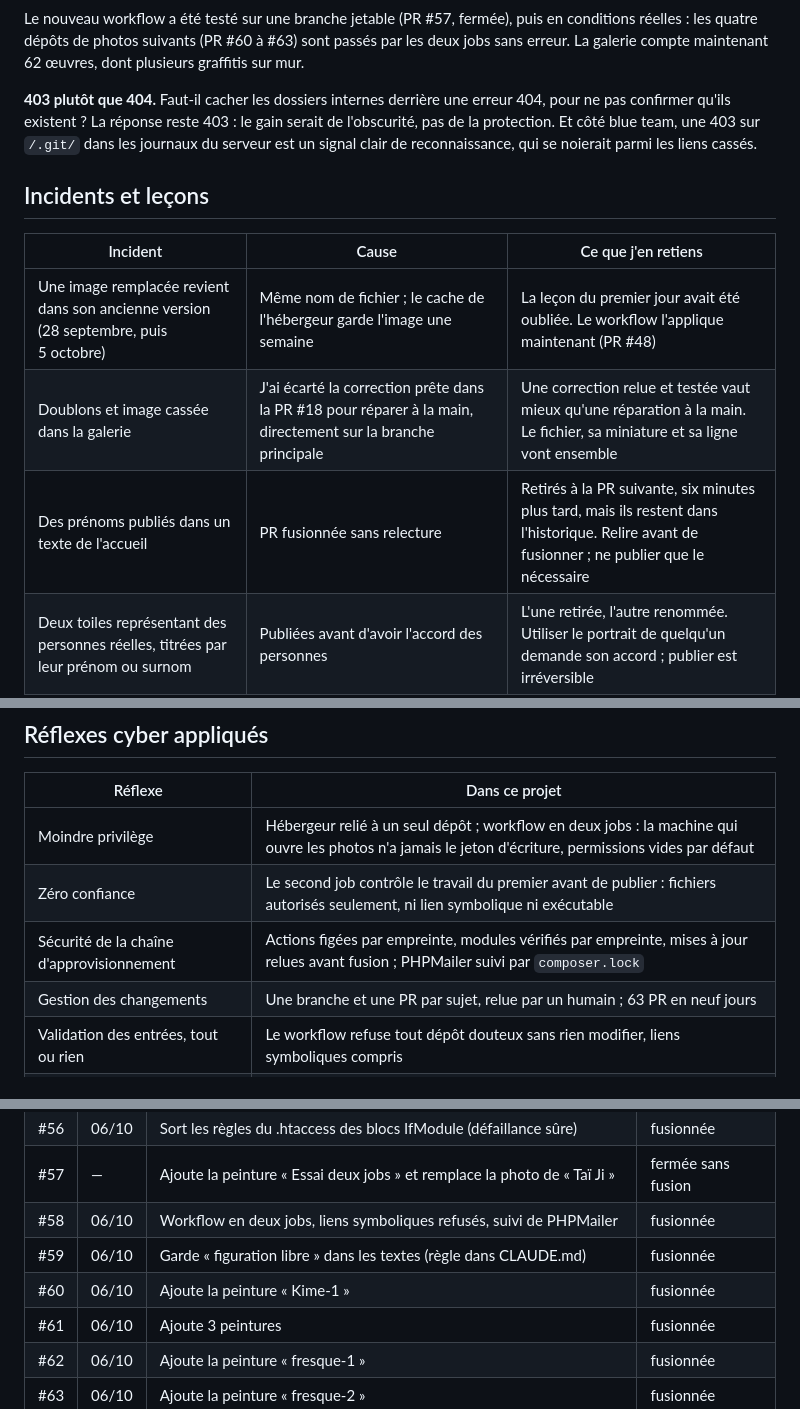
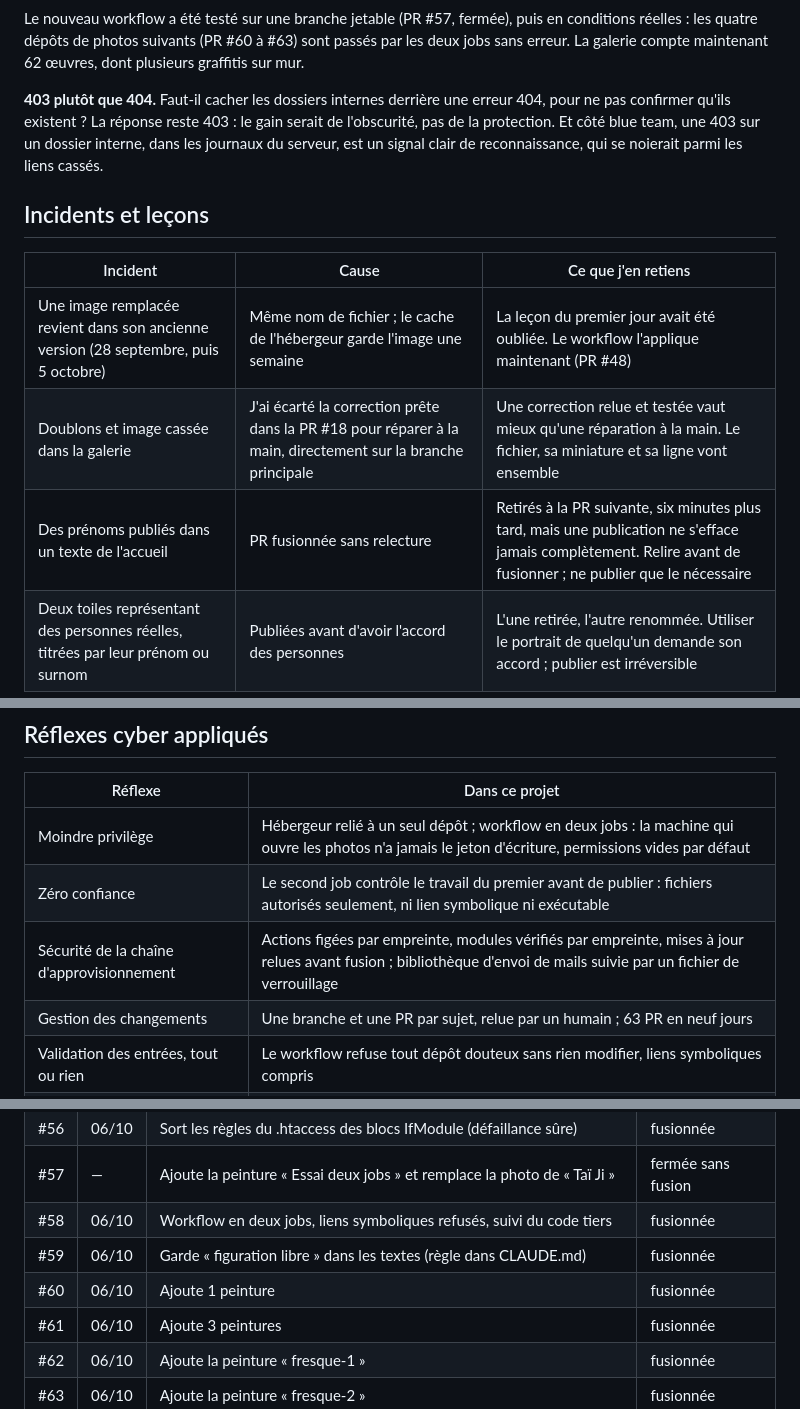
Before and after one commit to leudjoh/projets-publics, a Markdown page: djodjos-gallery-retex/README.md, 3 parts joined by grey strips. Rendered like a GitHub page; folded sections open.

```diff
--- a/djodjos-gallery-retex/README.md
+++ b/djodjos-gallery-retex/README.md
@@ -147,7 +149,7 @@ Les quatre autres points seront décrits ici une fois corrigés : on ne publie
 
 Le nouveau workflow a été testé sur une branche jetable (PR #57, fermée), puis en conditions réelles : les quatre dépôts de photos suivants (PR #60 à #63) sont passés par les deux jobs sans erreur. La galerie compte maintenant 62 œuvres, dont plusieurs graffitis sur mur.
 
-**403 plutôt que 404.** Faut-il cacher les dossiers internes derrière une erreur 404, pour ne pas confirmer qu'ils existent ? La réponse reste 403 : le gain serait de l'obscurité, pas de la protection. Et côté blue team, une 403 sur `/.git/` dans les journaux du serveur est un signal clair de reconnaissance, qui se noierait parmi les liens cassés.
+**403 plutôt que 404.** Faut-il cacher les dossiers internes derrière une erreur 404, pour ne pas confirmer qu'ils existent ? La réponse reste 403 : le gain serait de l'obscurité, pas de la protection. Et côté blue team, une 403 sur un dossier interne, dans les journaux du serveur, est un signal clair de reconnaissance, qui se noierait parmi les liens cassés.
 
 ## Incidents et leçons
 
@@ -155,7 +157,7 @@ Le nouveau workflow a été testé sur une branche jetable (PR #57, fermée), pu
 |---|---|---|
 | Une image remplacée revient dans son ancienne version (28 septembre, puis 5 octobre) | Même nom de fichier ; le cache de l'hébergeur garde l'image une semaine | La leçon du premier jour avait été oubliée. Le workflow l'applique maintenant (PR #48) |
 | Doublons et image cassée dans la galerie | J'ai écarté la correction prête dans la PR #18 pour réparer à la main, directement sur la branche principale | Une correction relue et testée vaut mieux qu'une réparation à la main. Le fichier, sa miniature et sa ligne vont ensemble |
-| Des prénoms publiés dans un texte de l'accueil | PR fusionnée sans relecture | Retirés à la PR suivante, six minutes plus tard, mais ils restent dans l'historique. Relire avant de fusionner ; ne publier que le nécessaire |
+| Des prénoms publiés dans un texte de l'accueil | PR fusionnée sans relecture | Retirés à la PR suivante, six minutes plus tard, mais une publication ne s'efface jamais complètement. Relire avant de fusionner ; ne publier que le nécessaire |
 | Deux toiles représentant des personnes réelles, titrées par leur prénom ou surnom | Publiées avant d'avoir l'accord des personnes | L'une retirée, l'autre renommée. Utiliser le portrait de quelqu'un demande son accord ; publier est irréversible |
 | Une PR décrivait un comportement faux (erreur de Claude) | Description non vérifiée | Corrigé par la PR #16 : relire aussi ce que l'IA affirme |
 | Deux correctifs sur téléphone sans effet (erreur de Claude) | Corrections sur hypothèse, sans mesure sur l'appareil | Problème encore ouvert : mesurer avant de corriger |
@@ -174,7 +176,7 @@ Le nouveau workflow a été testé sur une branche jetable (PR #57, fermée), pu
 |---|---|
 | Moindre privilège | Hébergeur relié à un seul dépôt ; workflow en deux jobs : la machine qui ouvre les photos n'a jamais le jeton d'écriture, permissions vides par défaut |
 | Zéro confiance | Le second job contrôle le travail du premier avant de publier : fichiers autorisés seulement, ni lien symbolique ni exécutable |
-| Sécurité de la chaîne d'approvisionnement | Actions figées par empreinte, modules vérifiés par empreinte, mises à jour relues avant fusion ; PHPMailer suivi par `composer.lock` |
+| Sécurité de la chaîne d'approvisionnement | Actions figées par empreinte, modules vérifiés par empreinte, mises à jour relues avant fusion ; bibliothèque d'envoi de mails suivie par un fichier de verrouillage |
 | Gestion des changements | Une branche et une PR par sujet, relue par un humain ; 63 PR en neuf jours |
 | Validation des entrées, tout ou rien | Le workflow refuse tout dépôt douteux sans rien modifier, liens symboliques compris |
 | Limiter les fuites d'information | `robots.txt` et commentaires publics sans détails internes ; version de PHP masquée |
@@ -263,9 +264,9 @@ Me contacter : par le [formulaire du site](https://djos-galley.online/about.htm
 | #55 | 06/10 | Remplace « peintre autodidacte » par « street art » dans les descriptions | fusionnée |
 | #56 | 06/10 | Sort les règles du .htaccess des blocs IfModule (défaillance sûre) | fusionnée |
 | #57 | — | Ajoute la peinture « Essai deux jobs » et remplace la photo de « Taï Ji » | fermée sans fusion |
-| #58 | 06/10 | Workflow en deux jobs, liens symboliques refusés, suivi de PHPMailer | fusionnée |
+| #58 | 06/10 | Workflow en deux jobs, liens symboliques refusés, suivi du code tiers | fusionnée |
 | #59 | 06/10 | Garde « figuration libre » dans les textes (règle dans CLAUDE.md) | fusionnée |
-| #60 | 06/10 | Ajoute la peinture « Kime-1 » | fusionnée |
+| #60 | 06/10 | Ajoute 1 peinture | fusionnée |
 | #61 | 06/10 | Ajoute 3 peintures | fusionnée |
 | #62 | 06/10 | Ajoute la peinture « fresque-1 » | fusionnée |
 | #63 | 06/10 | Ajoute la peinture « fresque-2 » | fusionnée |
```
Also changed, not shown: other parts of djodjos-gallery-retex/README.md (+12 -11 lines), djodjos-gallery-retex/images/usage-claude-semaine.png, 1 other file.
